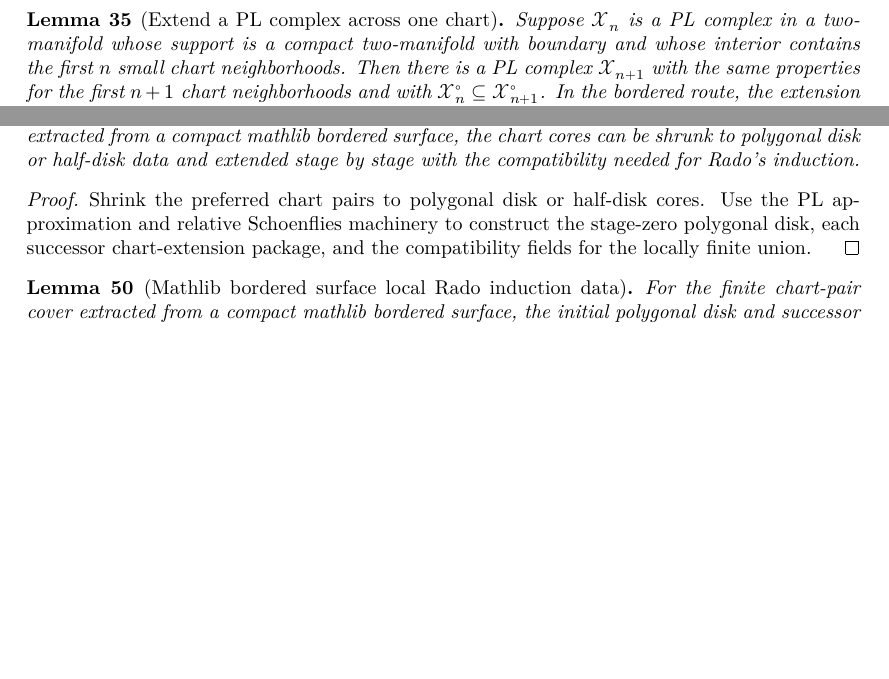
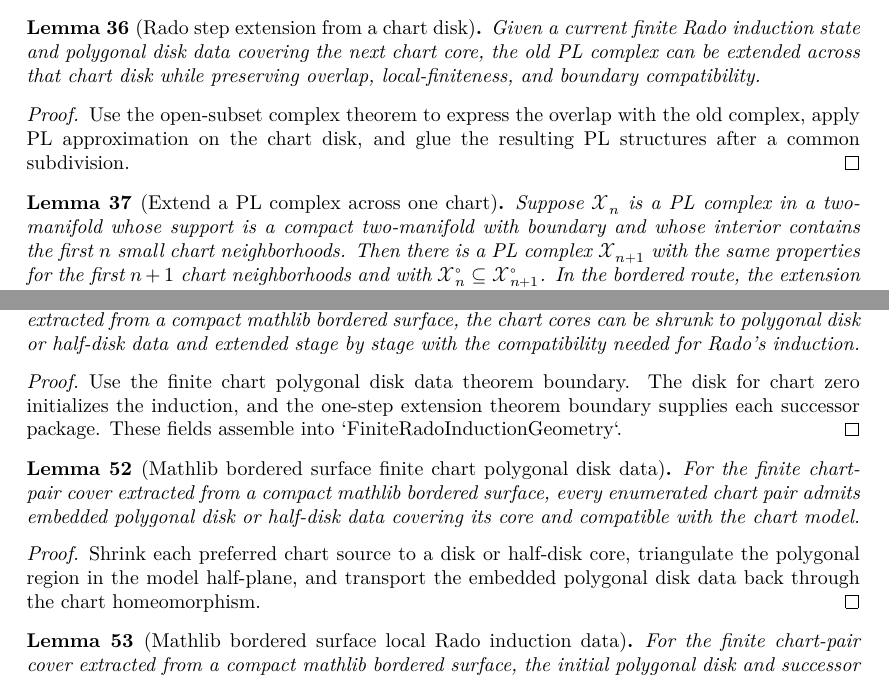
Before and after one commit to mccorvie/classification-of-surfaces, a LaTeX thesis (blueprint/src/print.tex, which reads blueprint/src/content.tex): two parts of pages 7 and 9 of 12 before the commit and two parts of pages 7 and 9 of 13 after it, joined at a grey line, cut at the place of the change, the shorter picture padded with empty space. Compiled offline with XeLaTeX.

Commit message:
Split finite Rado geometry into local boundaries

```diff
--- a/blueprint/src/content.tex
+++ b/blueprint/src/content.tex
@@ -557,3 +569,21 @@ build the stage-zero Rado induction state.
+subcomplex and coverage fields to build the stage-zero Rado induction state.
+\end{proof}
+
+\begin{lemma}[Rado step extension from a chart disk]
+\label{moise:lem:rado_step_extension_from_chart_polygonal_disk}
+\lean{LeanEval.Topology.ClassificationOfSurfaces.rado_step_extension_from_chart_polygonal_disk}
+
+\uses{moise:def:pl_complex_in_space,moise:def:pl_complex_interior_subcomplex,moise:lem:pl_invariant_under_subdivision,moise:thm:open_subset_complex,moise:thm:pl_approximation_plane,moise:lem:polygonal_disk_combinatorial_cell}
+Given a current finite Rado induction state and polygonal disk data covering the
+next chart core, the old PL complex can be extended across that chart disk while
+preserving overlap, local-finiteness, and boundary compatibility.
+\end{lemma}
+
+\begin{proof}
+\notready
+Use the open-subset complex theorem to express the overlap with the old complex,
+apply PL approximation on the chart disk, and glue the resulting PL structures
+after a common subdivision.
 \end{proof}
 
 \begin{lemma}[Extend a PL complex across one chart]
@@ -809,19 +839,37 @@ countable exhaustion.
 \begin{lemma}[Mathlib bordered surface finite Rado geometry]
 \label{moise:lem:mathlib_bordered_surface_finite_rado_geometry}
 \lean{LeanEval.Topology.ClassificationOfSurfaces.mathlib_bordered_surface_finite_rado_geometry}
+\leanok
 
-\uses{moise:def:finite_chart_pair_cover,moise:def:finite_rado_induction_geometry,moise:lem:initial_pl_neighborhood,moise:lem:extend_pl_complex_across_chart,moise:thm:pl_approximation_plane}
+\uses{moise:def:finite_chart_pair_cover,moise:def:finite_chart_polygonal_disk_data,moise:def:finite_rado_induction_geometry,moise:lem:initial_pl_neighborhood,moise:lem:rado_step_extension_from_chart_polygonal_disk}
 For the finite chart-pair cover extracted from a compact mathlib bordered
 surface, the chart cores can be shrunk to polygonal disk or half-disk data and
 extended stage by stage with the compatibility needed for Rado's induction.
 \end{lemma}
 
 \begin{proof}
+\leanok
+Use the finite chart polygonal disk data theorem boundary.  The disk for chart
+zero initializes the induction, and the one-step extension theorem boundary
+supplies each successor package.  These fields assemble into
+`FiniteRadoInductionGeometry`.
+\end{proof}
+
+\begin{lemma}[Mathlib bordered surface finite chart polygonal disk data]
+\label{moise:lem:mathlib_bordered_surface_finite_chart_polygonal_disk_data}
+\lean{LeanEval.Topology.ClassificationOfSurfaces.mathlib_bordered_surface_finite_chart_polygonal_disk_data}
+
+\uses{moise:def:finite_chart_pair_cover,moise:def:finite_chart_polygonal_disk_data,moise:lem:polygonal_disk_combinatorial_cell}
+For the finite chart-pair cover extracted from a compact mathlib bordered
+surface, every enumerated chart pair admits embedded polygonal disk or half-disk
+data covering its core and compatible with the chart model.
+\end{lemma}
+
+\begin{proof}
 \notready
-Shrink the preferred chart pairs to polygonal disk or half-disk cores.  Use the
-PL approximation and relative Schoenflies machinery to construct the stage-zero
-polygonal disk, each successor chart-extension package, and the compatibility
-fields for the locally finite union.
+Shrink each preferred chart source to a disk or half-disk core, triangulate the
+polygonal region in the model half-plane, and transport the embedded polygonal
+disk data back through the chart homeomorphism.
 \end{proof}
 
 \begin{lemma}[Mathlib bordered surface local Rado induction data]
```
Also changed, not shown: codex_strategy_moise_pl.md (+30 -10 lines), blueprint/src/content.tex (20 more changed lines), 1 other file.
